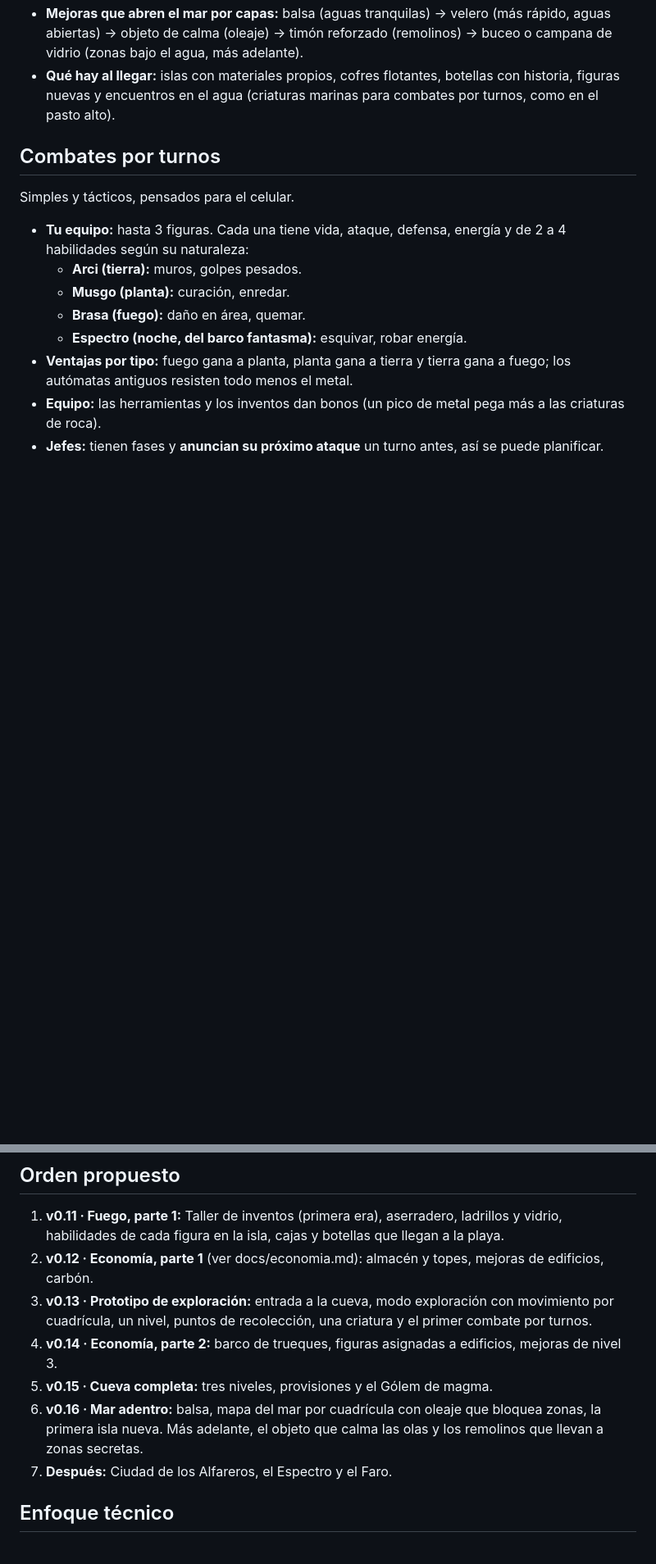
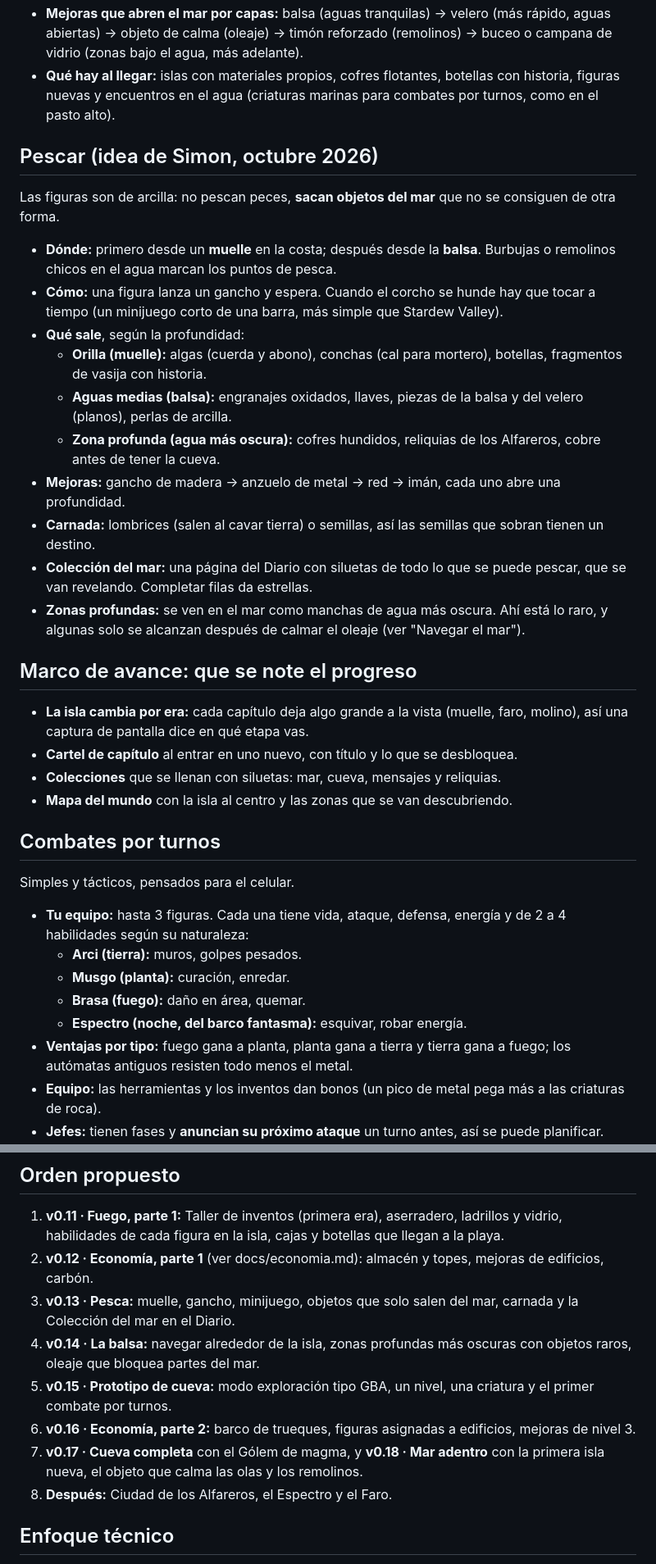
Before and after one commit to 0-Zt/IslaArc, a Markdown page: docs/diseno-exploracion.md, 2 parts joined by grey strips. Shown at 82% size. Rendered like a GitHub page; blank space fills up the shorter version.

Commit message:
docs: pesca, balsa y marco de avance en el plan
Co-Authored-By: Claude Opus 5.5 <noreply@anthropic.com>
Claude-Session: https://claude.ai/code/session_0184PSBoqZ6EVt1x9s2YR9SQ

```diff
--- a/docs/diseno-exploracion.md
+++ b/docs/diseno-exploracion.md
@@ -69,6 +69,28 @@ Idea de Simon: el mar se recorre como las rutas de agua de Pokémon, sobre una c
 - **Mejoras que abren el mar por capas:** balsa (aguas tranquilas) → velero (más rápido, aguas abiertas) → objeto de calma (oleaje) → timón reforzado (remolinos) → buceo o campana de vidrio (zonas bajo el agua, más adelante).
 - **Qué hay al llegar:** islas con materiales propios, cofres flotantes, botellas con historia, figuras nuevas y encuentros en el agua (criaturas marinas para combates por turnos, como en el pasto alto).
 
+## Pescar (idea de Simon, octubre 2026)
+
+Las figuras son de arcilla: no pescan peces, **sacan objetos del mar** que no se consiguen de otra forma.
+
+- **Dónde:** primero desde un **muelle** en la costa; después desde la **balsa**. Burbujas o remolinos chicos en el agua marcan los puntos de pesca.
+- **Cómo:** una figura lanza un gancho y espera. Cuando el corcho se hunde hay que tocar a tiempo (un minijuego corto de una barra, más simple que Stardew Valley).
+- **Qué sale**, según la profundidad:
+  - **Orilla (muelle):** algas (cuerda y abono), conchas (cal para mortero), botellas, fragmentos de vasija con historia.
+  - **Aguas medias (balsa):** engranajes oxidados, llaves, piezas de la balsa y del velero (planos), perlas de arcilla.
+  - **Zona profunda (agua más oscura):** cofres hundidos, reliquias de los Alfareros, cobre antes de tener la cueva.
+- **Mejoras:** gancho de madera → anzuelo de metal → red → imán, cada uno abre una profundidad.
+- **Carnada:** lombrices (salen al cavar tierra) o semillas, así las semillas que sobran tienen un destino.
+- **Colección del mar:** una página del Diario con siluetas de todo lo que se puede pescar, que se van revelando. Completar filas da estrellas.
+- **Zonas profundas:** se ven en el mar como manchas de agua más oscura. Ahí está lo raro, y algunas solo se alcanzan después de calmar el oleaje (ver "Navegar el mar").
+
+## Marco de avance: que se note el progreso
+
+- **La isla cambia por era:** cada capítulo deja algo grande a la vista (muelle, faro, molino), así una captura de pantalla dice en qué etapa vas.
+- **Cartel de capítulo** al entrar en uno nuevo, con título y lo que se desbloquea.
+- **Colecciones** que se llenan con siluetas: mar, cueva, mensajes y reliquias.
+- **Mapa del mundo** con la isla al centro y las zonas que se van descubriendo.
+
 ## Combates por turnos
 
 Simples y tácticos, pensados para el celular.
@@ -95,11 +117,12 @@ Simples y tácticos, pensados para el celular.
 
 1. **v0.11 · Fuego, parte 1:** Taller de inventos (primera era), aserradero, ladrillos y vidrio, habilidades de cada figura en la isla, cajas y botellas que llegan a la playa.
 2. **v0.12 · Economía, parte 1** (ver docs/economia.md): almacén y topes, mejoras de edificios, carbón.
-3. **v0.13 · Prototipo de exploración:** entrada a la cueva, modo exploración con movimiento por cuadrícula, un nivel, puntos de recolección, una criatura y el primer combate por turnos.
-4. **v0.14 · Economía, parte 2:** barco de trueques, figuras asignadas a edificios, mejoras de nivel 3.
-5. **v0.15 · Cueva completa:** tres niveles, provisiones y el Gólem de magma.
-6. **v0.16 · Mar adentro:** balsa, mapa del mar por cuadrícula con oleaje que bloquea zonas, la primera isla nueva. Más adelante, el objeto que calma las olas y los remolinos que llevan a zonas secretas.
-7. **Después:** Ciudad de los Alfareros, el Espectro y el Faro.
+3. **v0.13 · Pesca:** muelle, gancho, minijuego, objetos que solo salen del mar, carnada y la Colección del mar en el Diario.
+4. **v0.14 · La balsa:** navegar alrededor de la isla, zonas profundas más oscuras con objetos raros, oleaje que bloquea partes del mar.
+5. **v0.15 · Prototipo de cueva:** modo exploración tipo GBA, un nivel, una criatura y el primer combate por turnos.
+6. **v0.16 · Economía, parte 2:** barco de trueques, figuras asignadas a edificios, mejoras de nivel 3.
+7. **v0.17 · Cueva completa** con el Gólem de magma, y **v0.18 · Mar adentro** con la primera isla nueva, el objeto que calma las olas y los remolinos.
+8. **Después:** Ciudad de los Alfareros, el Espectro y el Faro.
 
 ## Enfoque técnico
 
```
Also changed, not shown: docs/roadmap.md (+1 -1 lines).
